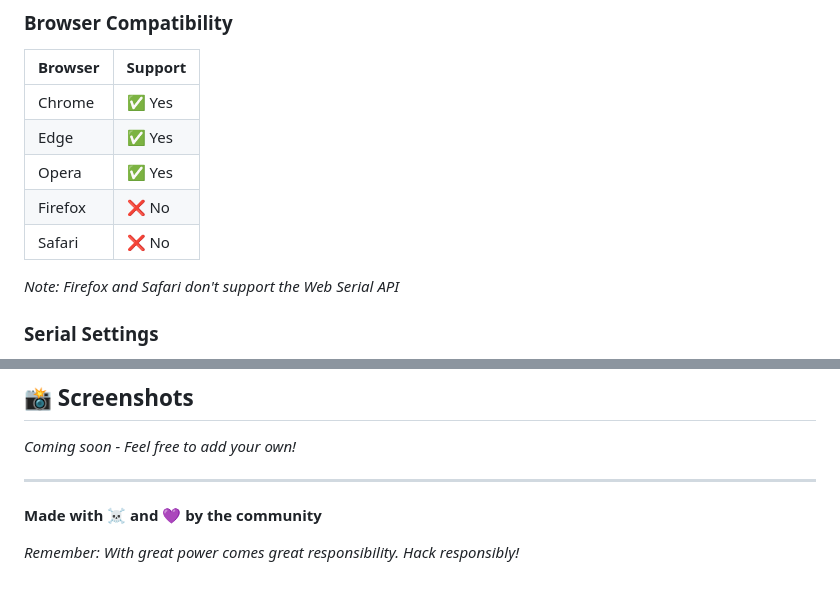
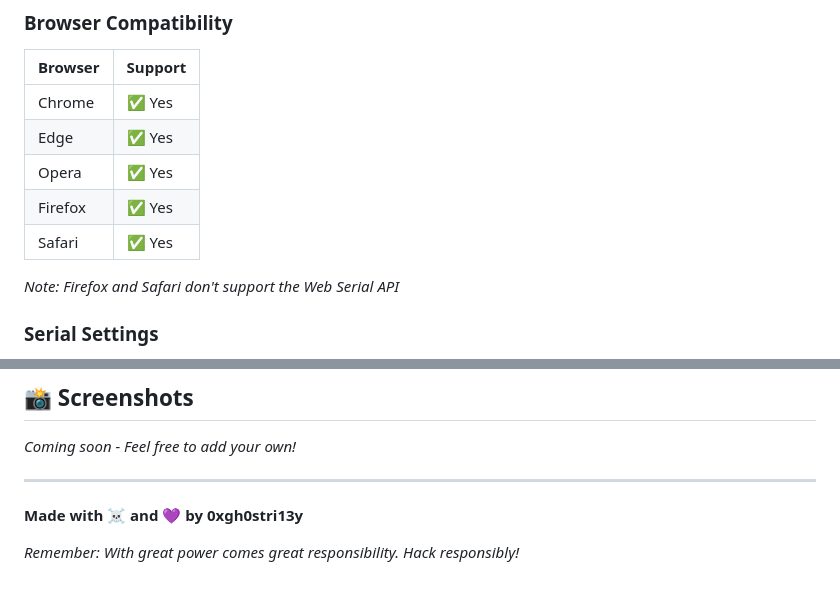
Before and after one commit to 0xgh0stri13y/Marauder-Web-UI, a Markdown page: README.md, 2 parts joined by grey strips. Drawn GitHub-style.

Commit message:
Update browser support and credit in README

```diff
--- a/README.md
+++ b/README.md
@@ -153,8 +153,8 @@ blespam -t samsung
 | Chrome  | ✅ Yes  |
 | Edge    | ✅ Yes  |
 | Opera   | ✅ Yes  |
-| Firefox | ❌ No   |
-| Safari  | ❌ No   |
+| Firefox | ✅ Yes  |
+| Safari  | ✅ Yes  |
 
 *Note: Firefox and Safari don't support the Web Serial API*
 
@@ -239,6 +239,6 @@ Contributions are welcome! Please feel free to submit a Pull Request.
 
 ---
 
-**Made with ☠️ and 💜 by the community**
+**Made with ☠️ and 💜 by 0xgh0stri13y**
 
 *Remember: With great power comes great responsibility. Hack responsibly!*
```
